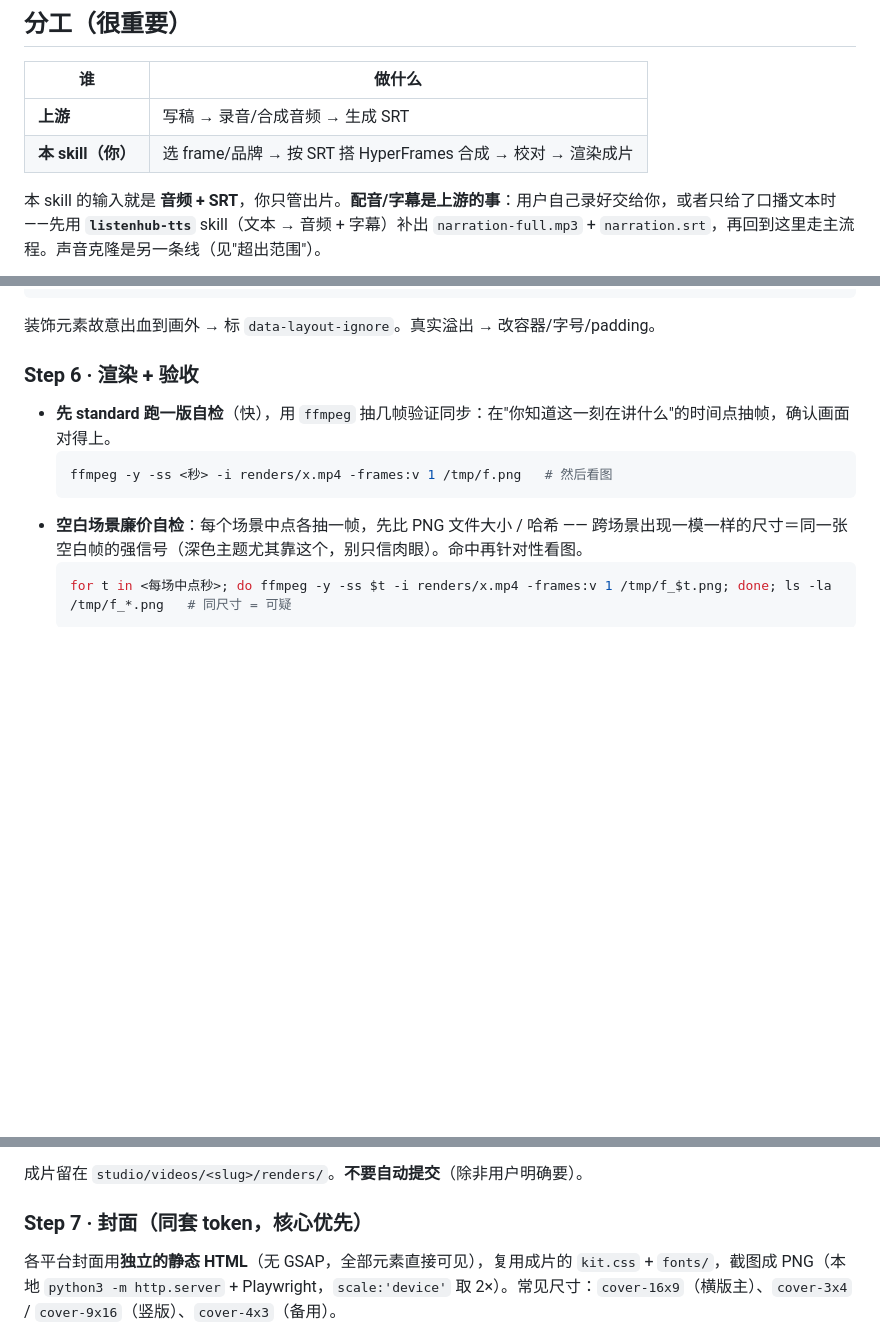
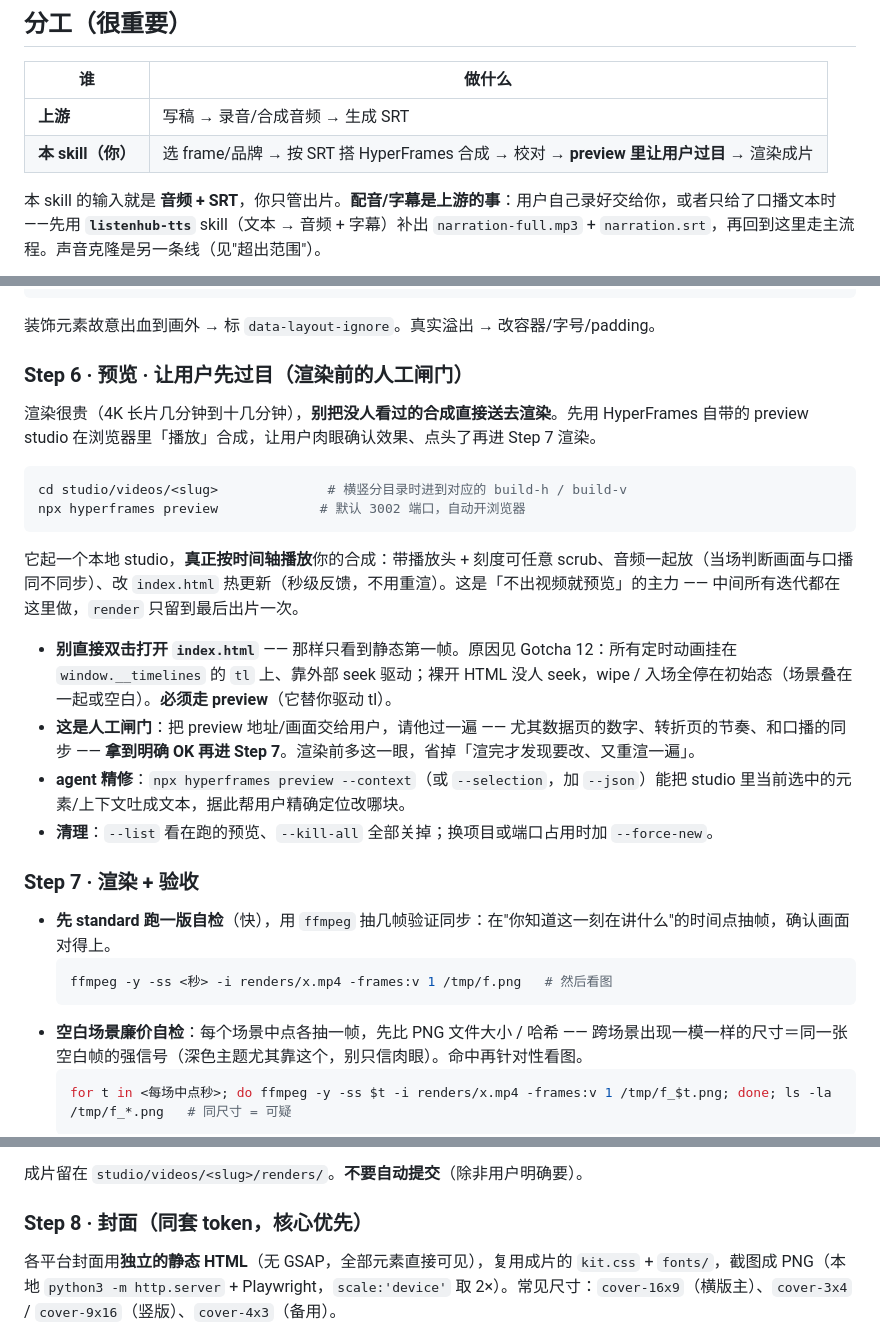
Before and after one commit to sugarforever/boring-video-studio, a Markdown page: producing-video/SKILL.md, 3 parts joined by grey strips. Drawn GitHub-style; blank space fills up the shorter version.

Commit message:
feat(producing-video): add Step 6 preview gate before render
Insert a human review gate using `npx hyperframes preview` — a local
studio that plays the composition on its timeline (scrubber, audio,
hot-reload) so the user eyeballs and approves before the expensive
render. Warn against opening index.html directly (timed anims hang on
the tl until externally seeked). Render/cover renumber to Step 7/8;
output checklist gains a "previewed & user-OK" item.

Co-Authored-By: Claude Opus 4.8 <noreply@anthropic.com>

````diff
--- a/producing-video/SKILL.md
+++ b/producing-video/SKILL.md
@@ -14,7 +14,7 @@ description: Turn a user-provided voiceover audio file + SRT subtitle into a fin
 | 谁 | 做什么 |
 |---|---|
 | **上游** | 写稿 → 录音/合成音频 → 生成 SRT |
-| **本 skill（你）** | 选 frame/品牌 → 按 SRT 搭 HyperFrames 合成 → 校对 → 渲染成片 |
+| **本 skill（你）** | 选 frame/品牌 → 按 SRT 搭 HyperFrames 合成 → 校对 → **preview 里让用户过目** → 渲染成片 |
 
 本 skill 的输入就是 **音频 + SRT**，你只管出片。**配音/字幕是上游的事**：用户自己录好交给你，或者只给了口播文本时——先用 **`listenhub-tts`** skill（文本 → 音频 + 字幕）补出 `narration-full.mp3` + `narration.srt`，再回到这里走主流程。声音克隆是另一条线（见"超出范围"）。
 
@@ -98,7 +98,23 @@ npx hyperframes inspect --samples 30   # 版面溢出，带时间戳；场景多
 ```
 装饰元素故意出血到画外 → 标 `data-layout-ignore`。真实溢出 → 改容器/字号/padding。
 
-### Step 6 · 渲染 + 验收
+### Step 6 · 预览 · 让用户先过目（渲染前的人工闸门）
+
+渲染很贵（4K 长片几分钟到十几分钟），**别把没人看过的合成直接送去渲染**。先用 HyperFrames 自带的 preview studio 在浏览器里「播放」合成，让用户肉眼确认效果、点头了再进 Step 7 渲染。
+
+```bash
+cd studio/videos/<slug>              # 横竖分目录时进到对应的 build-h / build-v
+npx hyperframes preview             # 默认 3002 端口，自动开浏览器
+```
+
+它起一个本地 studio，**真正按时间轴播放**你的合成：带播放头 + 刻度可任意 scrub、音频一起放（当场判断画面与口播同不同步）、改 `index.html` 热更新（秒级反馈，不用重渲）。这是「不出视频就预览」的主力 —— 中间所有迭代都在这里做，`render` 只留到最后出片一次。
+
+- **别直接双击打开 `index.html`** —— 那样只看到静态第一帧。原因见 Gotcha 12：所有定时动画挂在 `window.__timelines` 的 `tl` 上、靠外部 seek 驱动；裸开 HTML 没人 seek，wipe / 入场全停在初始态（场景叠在一起或空白）。**必须走 preview**（它替你驱动 tl）。
+- **这是人工闸门**：把 preview 地址/画面交给用户，请他过一遍 —— 尤其数据页的数字、转折页的节奏、和口播的同步 —— **拿到明确 OK 再进 Step 7**。渲染前多这一眼，省掉「渲完才发现要改、又重渲一遍」。
+- **agent 精修**：`npx hyperframes preview --context`（或 `--selection`，加 `--json`）能把 studio 里当前选中的元素/上下文吐成文本，据此帮用户精确定位改哪块。
+- **清理**：`--list` 看在跑的预览、`--kill-all` 全部关掉；换项目或端口占用时加 `--force-new`。
+
+### Step 7 · 渲染 + 验收
 
 - **先 standard 跑一版自检**（快），用 `ffmpeg` 抽几帧验证同步：在"你知道这一刻在讲什么"的时间点抽帧，确认画面对得上。
   ```bash
@@ -122,7 +138,7 @@ npx hyperframes inspect --samples 30   # 版面溢出，带时间戳；场景多
 
 成片留在 `studio/videos/<slug>/renders/`。**不要自动提交**（除非用户明确要）。
 
-### Step 7 · 封面（同套 token，核心优先）
+### Step 8 · 封面（同套 token，核心优先）
 
 各平台封面用**独立的静态 HTML**（无 GSAP，全部元素直接可见），复用成片的 `kit.css` + `fonts/`，截图成 PNG（本地 `python3 -m http.server` + Playwright，`scale:'device'` 取 2×）。常见尺寸：`cover-16x9`（横版主）、`cover-3x4` / `cover-9x16`（竖版）、`cover-4x3`（备用）。
 
````
Also changed, not shown: other parts of producing-video/SKILL.md (+2 -1 lines), CHANGELOG.md (+9 -0 lines).
